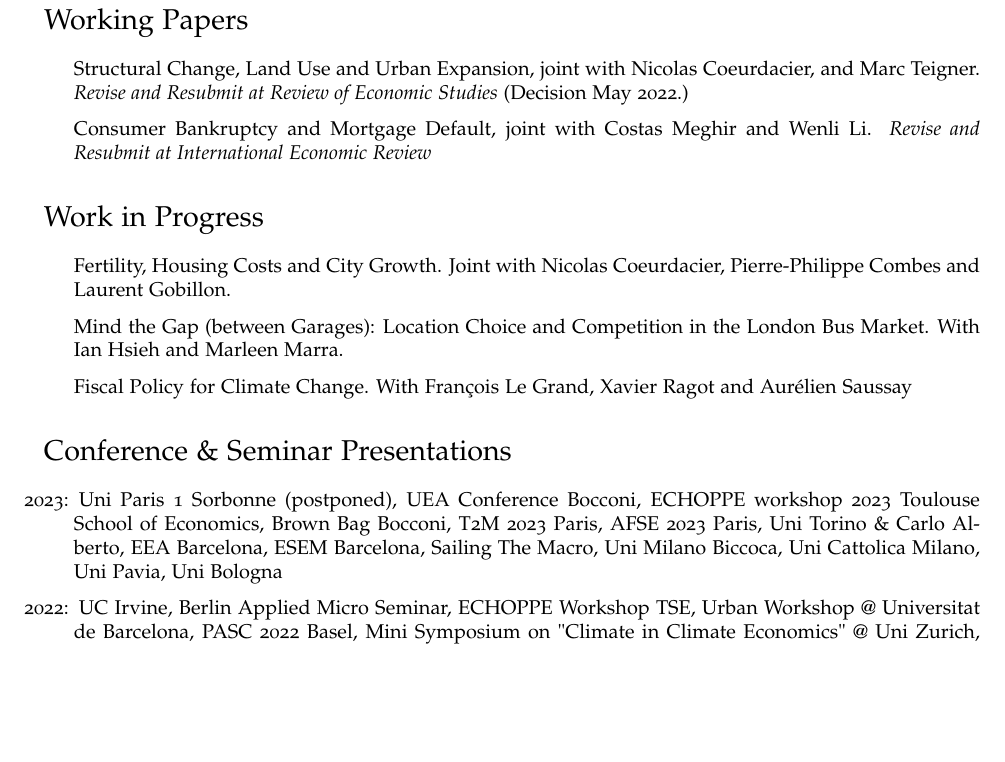
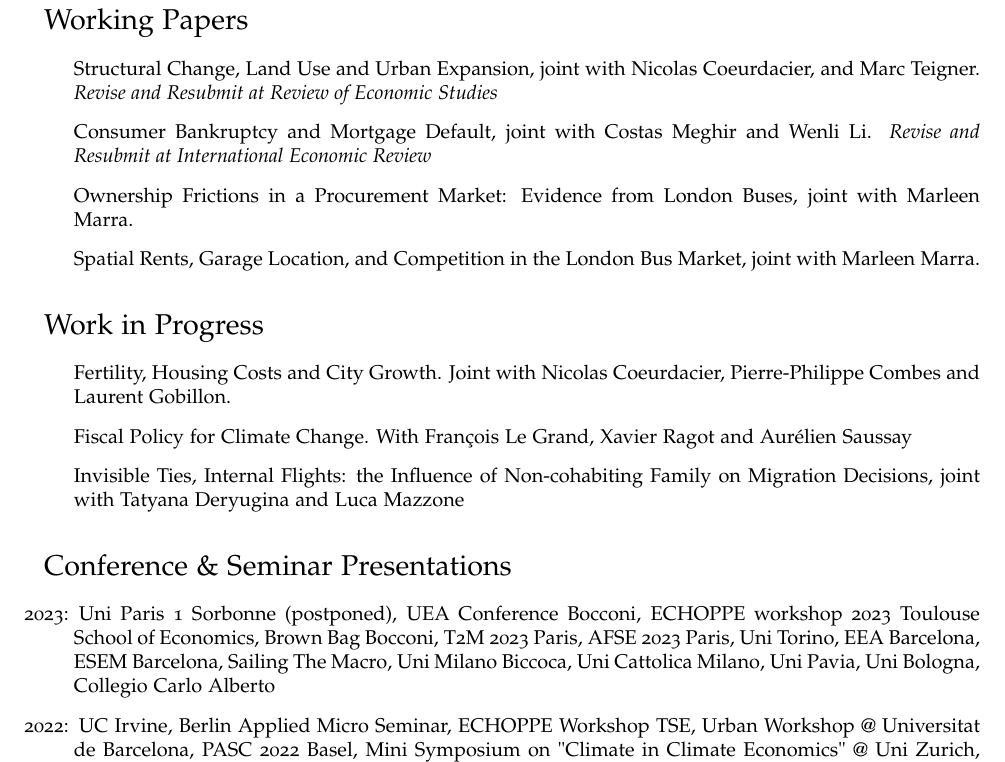
Before and after one commit to floswald/floswald.github.io, a LaTeX document (tex/floswald.tex): part of page 2 of 3 before the commit and part of page 2 of 4 after it, cut so that both start at the same text, the shorter picture padded with empty space. Compiled offline with pdfLaTeX.

Commit message:
deploy: 4d4f2628242d41c53259a5871be9dcb4328fb70e

```diff
--- a/tex/floswald.tex
+++ b/tex/floswald.tex
@@ -145,16 +145,18 @@ France \\
 
 \begin{itemize}
 
-\item Structural Change, Land Use and Urban Expansion, joint with Nicolas Coeurdacier, and Marc Teigner. {\it Revise and Resubmit at Review of Economic Studies} (Decision May 2022.)
+\item Structural Change, Land Use and Urban Expansion, joint with Nicolas Coeurdacier, and Marc Teigner. {\it Revise and Resubmit at Review of Economic Studies}
 \item Consumer Bankruptcy and Mortgage Default, joint with Costas Meghir and Wenli Li. {\it Revise and Resubmit at International Economic Review}
+\item Ownership Frictions in a Procurement Market: Evidence from London Buses, joint with Marleen Marra.
+\item Spatial Rents, Garage Location, and Competition in the London Bus Market, joint with Marleen Marra.
 \end{itemize}
 
 \section*{Work in Progress}
 
 \begin{itemize}
 \item Fertility, Housing Costs and City Growth. Joint with Nicolas Coeurdacier, Pierre-Philippe Combes and Laurent Gobillon.
-\item Mind the Gap (between Garages): Location Choice and Competition in the London Bus Market. With Ian Hsieh and Marleen Marra.
 \item Fiscal Policy for Climate Change. With François Le Grand, Xavier Ragot and Aurélien Saussay
+\item Invisible Ties, Internal Flights: the Influence of Non-cohabiting Family on Migration Decisions, joint with Tatyana Deryugina and Luca Mazzone
 % {2014: Royal Holloway University London, PhD Mini-conference}\\
 % {2013: NBER Summer Sessions, Aggregate Implications of Micro Behaviour group}\\
 \end{itemize}
@@ -163,7 +165,7 @@ France \\
 
 \begin{itemize}
   % \setlength{\itemindent}{26pt}
-\item[2023:] Uni Paris 1 Sorbonne (postponed), UEA Conference Bocconi, ECHOPPE workshop 2023 Toulouse School of Economics, Brown Bag Bocconi, T2M 2023 Paris, AFSE 2023 Paris, Uni Torino \& Carlo Alberto, EEA Barcelona, ESEM Barcelona, Sailing The Macro, Uni Milano Biccoca, Uni Cattolica Milano, Uni Pavia, Uni Bologna
+\item[2023:] Uni Paris 1 Sorbonne (postponed), UEA Conference Bocconi, ECHOPPE workshop 2023 Toulouse School of Economics, Brown Bag Bocconi, T2M 2023 Paris, AFSE 2023 Paris, Uni Torino, EEA Barcelona, ESEM Barcelona, Sailing The Macro, Uni Milano Biccoca, Uni Cattolica Milano, Uni Pavia, Uni Bologna, Collegio Carlo Alberto
 \item[2022:] UC Irvine, Berlin Applied Micro Seminar, ECHOPPE Workshop TSE, Urban Workshop @ Universitat de Barcelona, PASC 2022 Basel, Mini Symposium on "Climate in Climate Economics" @ Uni Zurich, SWEEEP Seminar @ EIEE Milano, UEA Conference Washington DC, Online Spatial and Urban Seminar (OSUS), Tilburg University, Joint Columbia \& SciencesPo Alliance Workshop in Paris, USI Lugano
 \item[2021:] SED Minneapolis (June), U Carlos 3 Madrid (October), Università Bocconi, Università di Pisa
 \item[2020:] Firm Location and Economic Geography @ HEC Paris, VMACS Junior conference, U Minnesota 3Ms workshop, DIW Berlin (re-scheduled), U Carlos 3 Madrid (re-scheduled), CEMFI (re-scheduled), Econometric Society World Congress Milan (virtual), EEA Congress Rotterdam (virtual), SED Barcelona (postponed to June 2021)
```
Also changed, not shown: tex/floswald.pdf.
